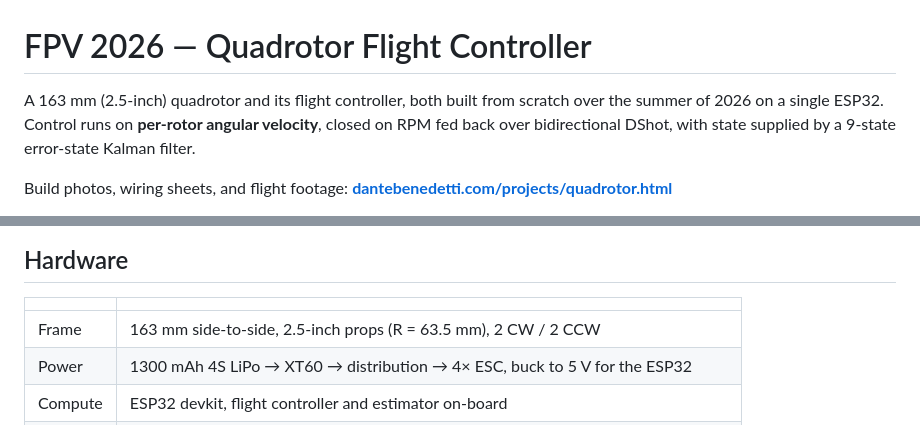
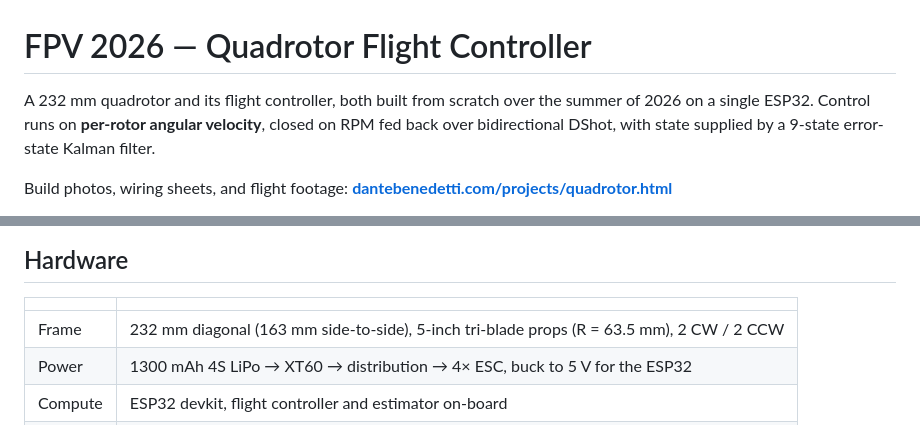
Before and after one commit to Dante-B-777/FPV-2026, a Markdown page: README.md, 2 parts joined by grey strips. Drawn GitHub-style.

Commit message:
Correct airframe spec: 232 mm diagonal, 5-inch props
PROP_RADIUS_M = 0.0635 is a 2.5-inch radius, i.e. a 5-inch propeller, and
FRAME_SEPARATION_SIDE_SIDE_M = 0.1630 is the side-to-side spacing, which is
232 mm across the diagonal.

Co-Authored-By: Claude Opus 5 <noreply@anthropic.com>

```diff
--- a/README.md
+++ b/README.md
@@ -1,6 +1,6 @@
 # FPV 2026 — Quadrotor Flight Controller
 
-A 163 mm (2.5-inch) quadrotor and its flight controller, both built from scratch
+A 232 mm quadrotor and its flight controller, both built from scratch
 over the summer of 2026 on a single ESP32. Control runs on **per-rotor angular
 velocity**, closed on RPM fed back over bidirectional DShot, with state supplied
 by a 9-state error-state Kalman filter.
@@ -48,7 +48,7 @@ tilt → body rate → angular acceleration → torque
 
 | | |
 |---|---|
-| Frame | 163 mm side-to-side, 2.5-inch props (R = 63.5 mm), 2 CW / 2 CCW |
+| Frame | 232 mm diagonal (163 mm side-to-side), 5-inch tri-blade props (R = 63.5 mm), 2 CW / 2 CCW |
 | Power | 1300 mAh 4S LiPo → XT60 → distribution → 4× ESC, buck to 5 V for the ESP32 |
 | Compute | ESP32 devkit, flight controller and estimator on-board |
 | ESCs | Bidirectional DShot with RPM telemetry (Bluejay) |
```
